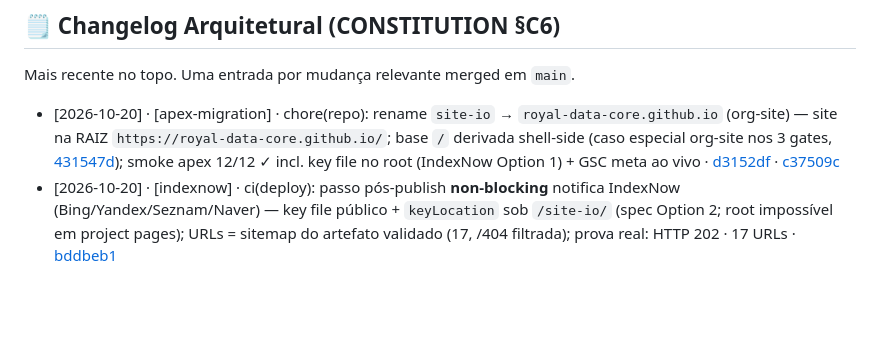
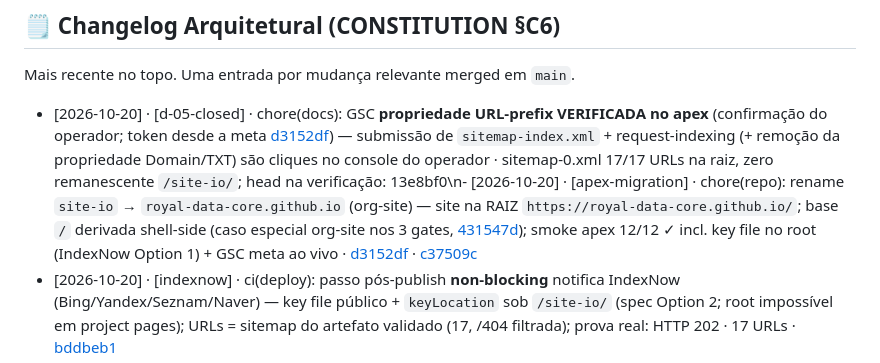
Before and after one commit to Royal-Data-Core/royal-data-core.github.io, a Markdown page: README.md, the part around the change. Drawn GitHub-style; blank space fills up the shorter version.

Commit message:
docs(README): D-05 closed — GSC URL-prefix property verified at apex
- operator confirmed verification of the URL-prefix property bound to
  https://royal-data-core.github.io/ — meta token (czHutUqN, live since
  the d3152df apex deploy) accepted by Google on first click
- remaining console actions (sitemap submission, request-indexing,
  Domain-property removal) are operator-side UI steps inside their
  Google session — repo side is fully automated; no code change states
  this closure beyond the journal row
- sitemap-0.xml hygiene verified before submission: 17/17 URLs emit
  apex-root paths, zero /site-io/ remnants

```diff
--- a/README.md
+++ b/README.md
@@ -191,7 +191,7 @@ Métricas DORA (atualização mensal): Deploys — · Lead Time — · CFR —
 
 Mais recente no topo. Uma entrada por mudança relevante merged em `main`.
 
-- [2026-10-20] · [apex-migration] · chore(repo): rename `site-io` → `royal-data-core.github.io` (org-site) — site na RAIZ `https://royal-data-core.github.io/`; base `/` derivada shell-side (caso especial org-site nos 3 gates, [431547d](https://github.com/Royal-Data-Core/royal-data-core.github.io/commit/431547d)); smoke apex 12/12 ✓ incl. key file no root (IndexNow Option 1) + GSC meta ao vivo · [d3152df](https://github.com/Royal-Data-Core/royal-data-core.github.io/commit/d3152df) · [c37509c](https://github.com/Royal-Data-Core/royal-data-core.github.io/commit/c37509c)
+- [2026-10-20] · [d-05-closed] · chore(docs): GSC **propriedade URL-prefix VERIFICADA no apex** (confirmação do operador; token desde a meta [d3152df](https://github.com/Royal-Data-Core/royal-data-core.github.io/commit/d3152df)) — submissão de `sitemap-index.xml` + request-indexing (+ remoção da propriedade Domain/TXT) são cliques no console do operador · sitemap-0.xml 17/17 URLs na raiz, zero remanescente `/site-io/`; head na verificação: 13e8bf0\n- [2026-10-20] · [apex-migration] · chore(repo): rename `site-io` → `royal-data-core.github.io` (org-site) — site na RAIZ `https://royal-data-core.github.io/`; base `/` derivada shell-side (caso especial org-site nos 3 gates, [431547d](https://github.com/Royal-Data-Core/royal-data-core.github.io/commit/431547d)); smoke apex 12/12 ✓ incl. key file no root (IndexNow Option 1) + GSC meta ao vivo · [d3152df](https://github.com/Royal-Data-Core/royal-data-core.github.io/commit/d3152df) · [c37509c](https://github.com/Royal-Data-Core/royal-data-core.github.io/commit/c37509c)
 - [2026-10-20] · [indexnow] · ci(deploy): passo pós-publish **non-blocking** notifica IndexNow (Bing/Yandex/Seznam/Naver) — key file público + `keyLocation` sob `/site-io/` (spec Option 2; root impossível em project pages); URLs = sitemap do artefato validado (17, /404 filtrada); prova real: HTTP 202 · 17 URLs · [bddbeb1](https://github.com/Royal-Data-Core/site-io/commit/bddbeb1)
 - [2026-10-20] · [pipeline-status] · ci(badge): README passa a carregar um único badge de pipeline — `deploy.yml?branch=main` (battery+publish+smoke a cada push); badge de `ci.yml` removido (runs diretos = PR/develop; badge herdava falha de PRs fechados do Dependabot e `?event=workflow_call` = "no status": filhos não são runs próprios) · [6afb215](https://github.com/Royal-Data-Core/site-io/commit/6afb215)
 - [2026-10-20] · [ADR-008 D7] · fix(seo): `robots.txt` gerado no build a partir de site/base (endpoint, padrão `rss.xml.ts`) — o estático apontava `Sitemap:` para subdomínio inexistente (`royaldatacore`, sem hífens) e sem prefixo `/site-io/`; crawlers batiam em 404 · [23b9c13](https://github.com/Royal-Data-Core/site-io/commit/23b9c13)
```
